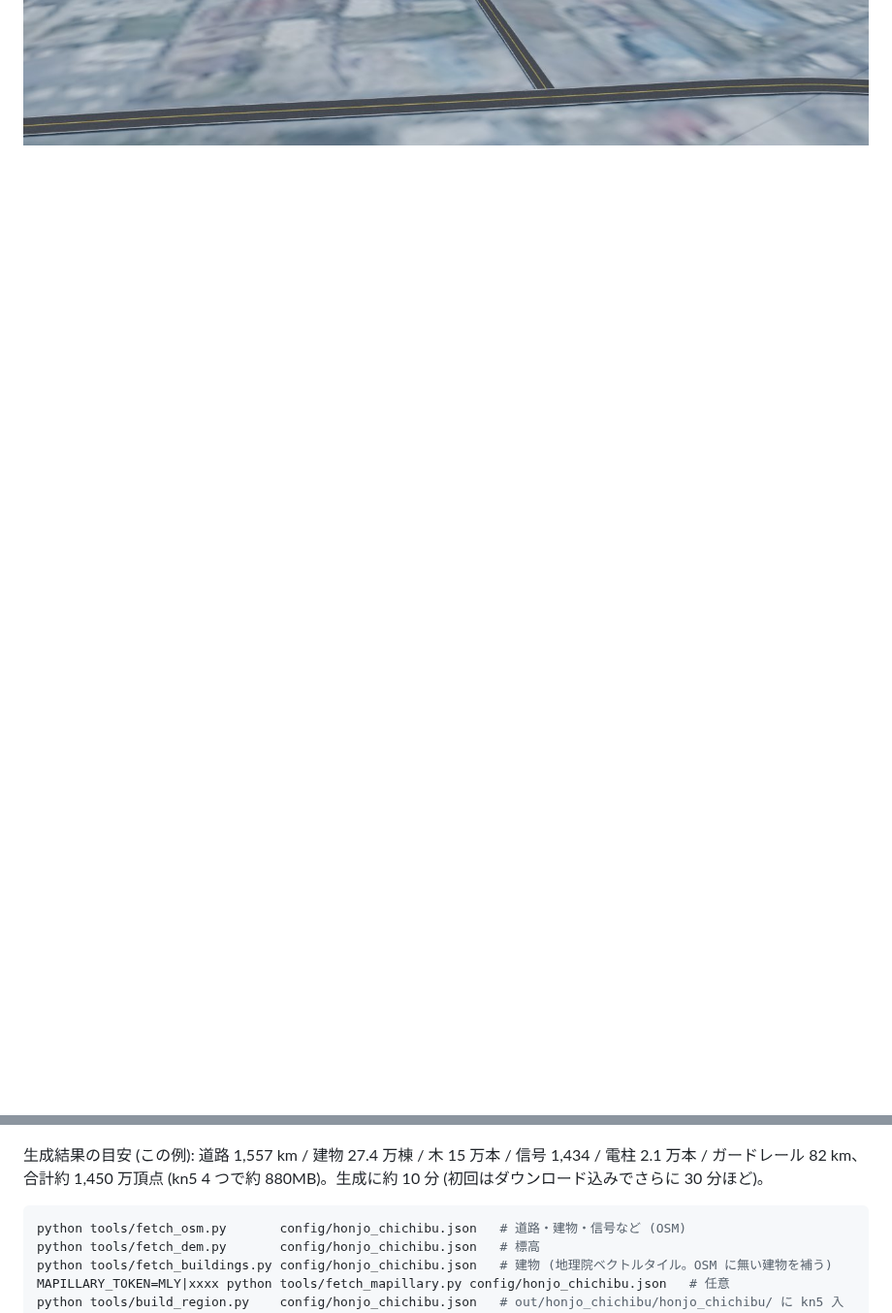
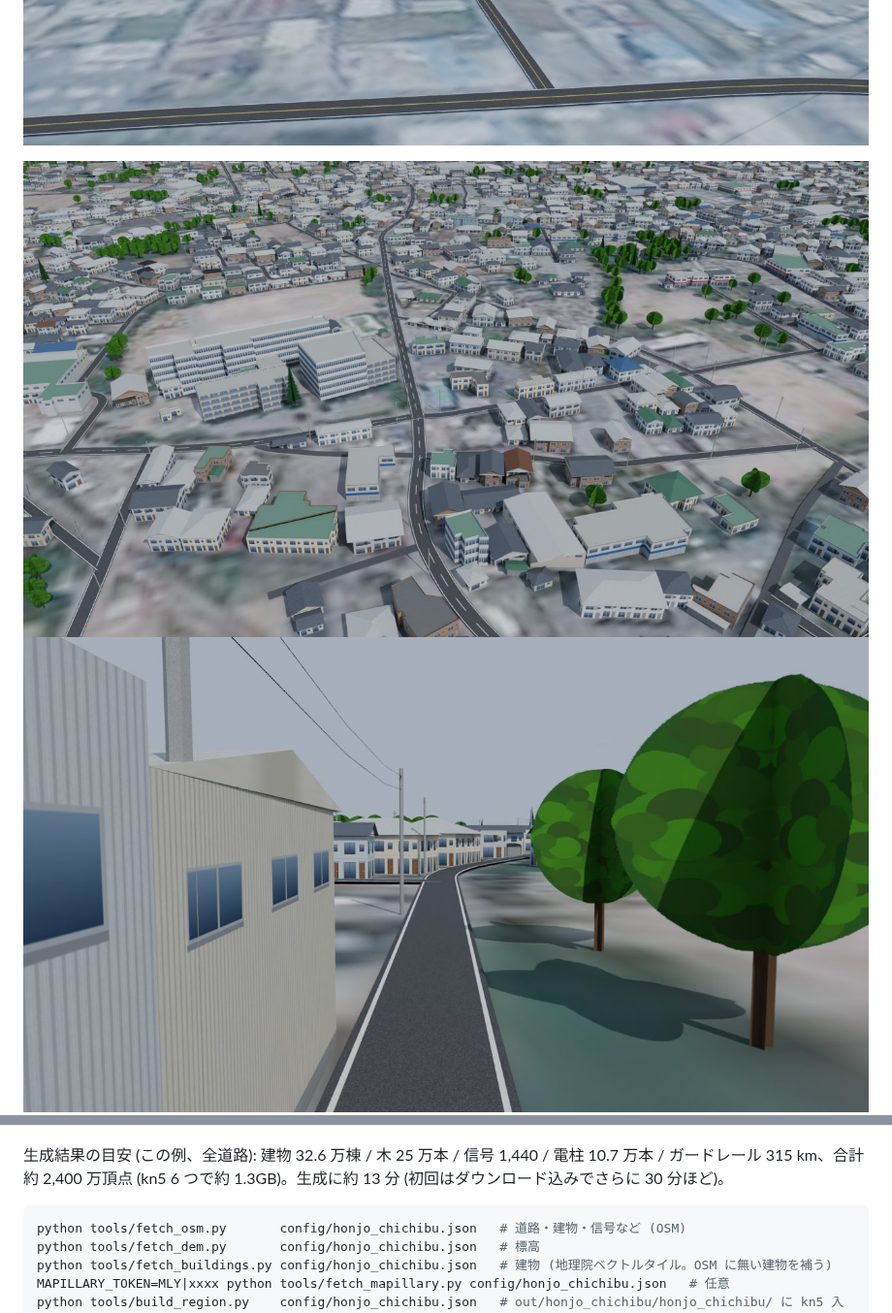
Before and after one commit to kaikk963-cmyk/-, a Markdown page: README.md, 2 parts joined by grey strips. Shown at 97% size. GitHub-like rendering; pictures changed too: docs/preview_kodama.jpg (added), docs/preview_kodama_street.jpg (added); blank space fills up the shorter version.

Commit message:
Add Kodama previews and update region stats in README
Co-Authored-By: Claude Opus 5.5 <noreply@anthropic.com>
Claude-Session: https://claude.ai/code/session_01TPYexrhmcX17mLBsUcuKF4

````diff
--- a/README.md
+++ b/README.md
@@ -99,12 +99,14 @@ hakone_turnpike/
 ![長瀞上空](docs/preview_nagatoro.jpg)
 ![皆野の道路](docs/preview_minano.jpg)
 
+![児玉 (全道路・リアル建物版)](docs/preview_kodama.jpg)
+![児玉の道路の目線](docs/preview_kodama_street.jpg)
 ![本庄駅周辺](docs/preview_honjo.jpg)
 ![長瀞の町](docs/preview_town.jpg)
 ![本庄の道路 (電柱・電線)](docs/preview_street.jpg)
 
-生成結果の目安 (この例): 道路 1,557 km / 建物 27.4 万棟 / 木 15 万本 / 信号 1,434 / 電柱 2.1 万本 /
-ガードレール 82 km、合計約 1,450 万頂点 (kn5 4 つで約 880MB)。生成に約 10 分 (初回はダウンロード込みでさらに 30 分ほど)。
+生成結果の目安 (この例、全道路): 建物 32.6 万棟 / 木 25 万本 / 信号 1,440 / 電柱 10.7 万本 /
+ガードレール 315 km、合計約 2,400 万頂点 (kn5 6 つで約 1.3GB)。生成に約 13 分 (初回はダウンロード込みでさらに 30 分ほど)。
 
 ```bash
 python tools/fetch_osm.py       config/honjo_chichibu.json   # 道路・建物・信号など (OSM)
````
